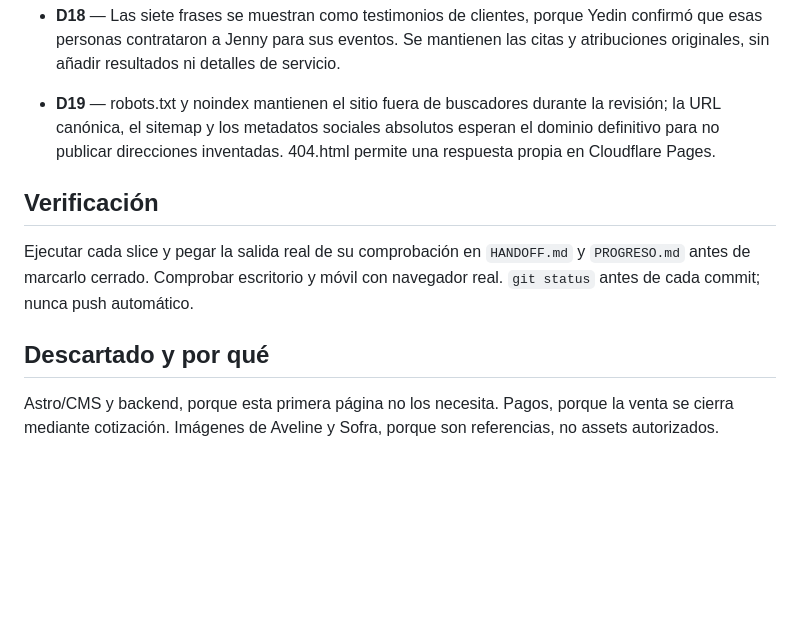
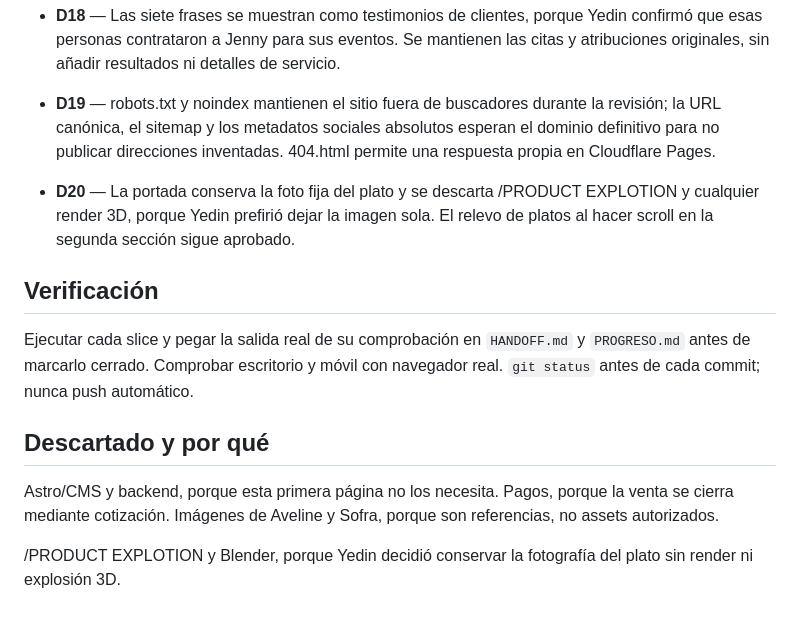
Before and after one commit to yedinrumba-eng/BELLA-S-CATERING, a Markdown page: AGENTS.md, the part around the change. Drawn GitHub-style; blank space fills up the shorter version.

```diff
--- a/AGENTS.md
+++ b/AGENTS.md
@@ -44,6 +44,8 @@ S1.1–S2.10 y S3.1–S3.3 cerrados. S3.4 publicación pendiente del dominio y d
 
 - **D19** — robots.txt y noindex mantienen el sitio fuera de buscadores durante la revisión; la URL canónica, el sitemap y los metadatos sociales absolutos esperan el dominio definitivo para no publicar direcciones inventadas. 404.html permite una respuesta propia en Cloudflare Pages.
 
+- **D20** — La portada conserva la foto fija del plato y se descarta /PRODUCT EXPLOTION y cualquier render 3D, porque Yedin prefirió dejar la imagen sola. El relevo de platos al hacer scroll en la segunda sección sigue aprobado.
+
 ## Verificación
 
 Ejecutar cada slice y pegar la salida real de su comprobación en `HANDOFF.md` y `PROGRESO.md` antes de marcarlo cerrado. Comprobar escritorio y móvil con navegador real. `git status` antes de cada commit; nunca push automático.
@@ -51,3 +53,5 @@ Ejecutar cada slice y pegar la salida real de su comprobación en `HANDOFF.md` y
 ## Descartado y por qué
 
 Astro/CMS y backend, porque esta primera página no los necesita. Pagos, porque la venta se cierra mediante cotización. Imágenes de Aveline y Sofra, porque son referencias, no assets autorizados.
+
+/PRODUCT EXPLOTION y Blender, porque Yedin decidió conservar la fotografía del plato sin render ni explosión 3D.
```
Also changed, not shown: HANDOFF.md (+2 -2 lines), PROGRESO.md (+2 -2 lines).
